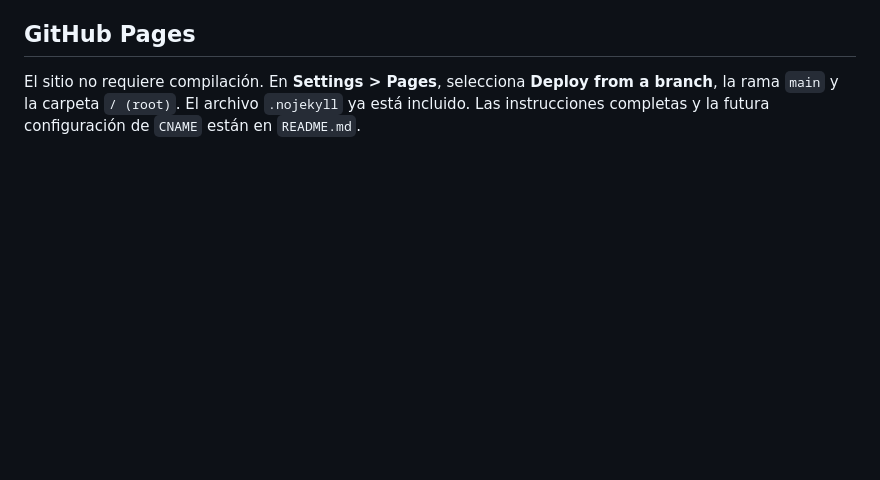
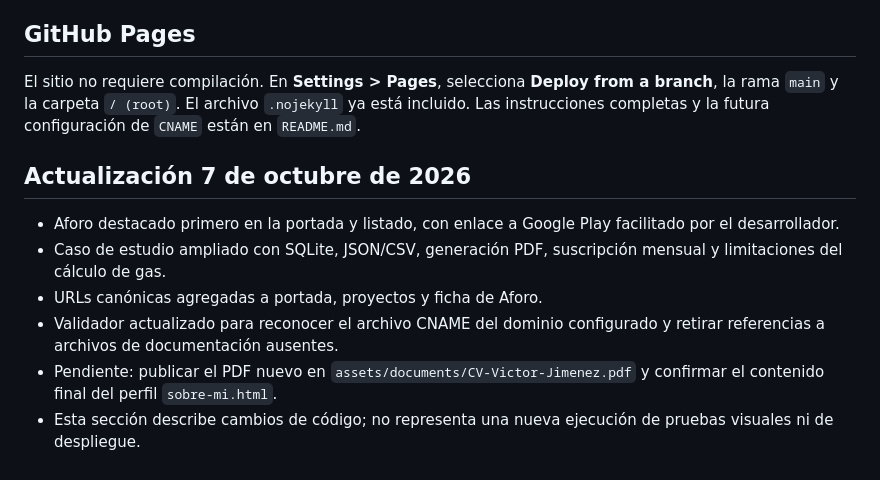
Before and after one commit to Victor-de-Jesus967/CV_Vic, a Markdown page: docs/IMPLEMENTATION_SUMMARY.md, the part around the change. Rendered like a GitHub page; blank space fills up the shorter version.

Commit message:
Documentar actualización del portafolio 2026

```diff
--- a/docs/IMPLEMENTATION_SUMMARY.md
+++ b/docs/IMPLEMENTATION_SUMMARY.md
@@ -72,3 +72,13 @@ python -m http.server 8080
 ## GitHub Pages
 
 El sitio no requiere compilación. En **Settings > Pages**, selecciona **Deploy from a branch**, la rama `main` y la carpeta `/ (root)`. El archivo `.nojekyll` ya está incluido. Las instrucciones completas y la futura configuración de `CNAME` están en `README.md`.
+
+
+## Actualización 7 de octubre de 2026
+
+- Aforo destacado primero en la portada y listado, con enlace a Google Play facilitado por el desarrollador.
+- Caso de estudio ampliado con SQLite, JSON/CSV, generación PDF, suscripción mensual y limitaciones del cálculo de gas.
+- URLs canónicas agregadas a portada, proyectos y ficha de Aforo.
+- Validador actualizado para reconocer el archivo CNAME del dominio configurado y retirar referencias a archivos de documentación ausentes.
+- Pendiente: publicar el PDF nuevo en `assets/documents/CV-Victor-Jimenez.pdf` y confirmar el contenido final del perfil `sobre-mi.html`.
+- Esta sección describe cambios de código; no representa una nueva ejecución de pruebas visuales ni de despliegue.
```
